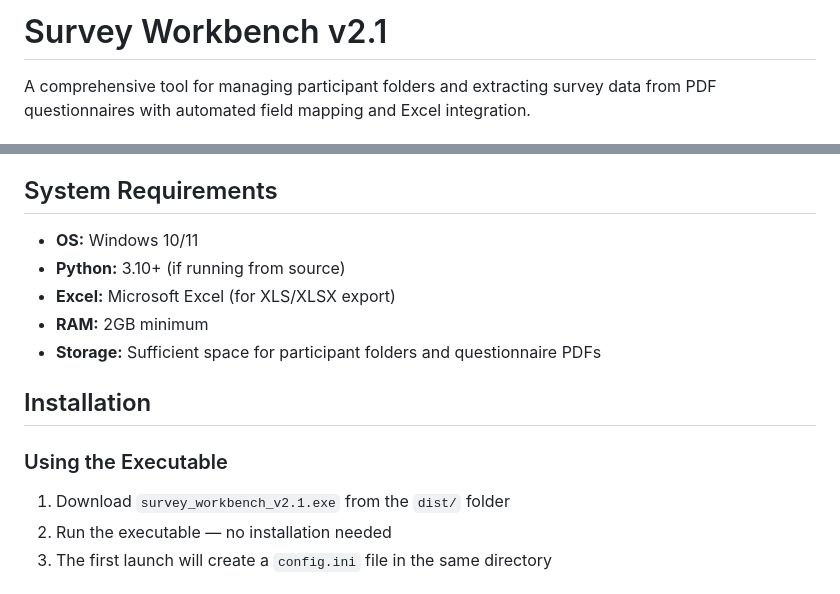
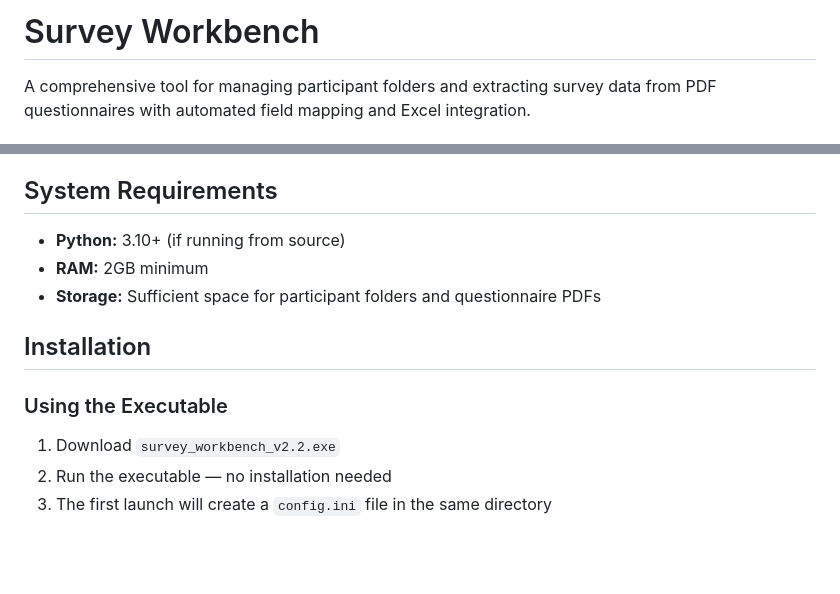
Before and after one commit to CGutt-hub/surveyWorkbench, a Markdown page: README.md, 2 parts joined by grey strips. GitHub-like rendering; blank space fills up the shorter version.

Commit message:
Update README for Survey Workbench v2.2
Updated version number and system requirements in README.

```diff
--- a/README.md
+++ b/README.md
@@ -1,4 +1,4 @@
-# Survey Workbench v2.1
+# Survey Workbench
 
 A comprehensive tool for managing participant folders and extracting survey data from PDF questionnaires with automated field mapping and Excel integration.
 
@@ -23,9 +23,7 @@ Survey Workbench is designed to streamline the workflow of:
 
 ## System Requirements
 
-- **OS:** Windows 10/11
 - **Python:** 3.10+ (if running from source)
-- **Excel:** Microsoft Excel (for XLS/XLSX export)
 - **RAM:** 2GB minimum
 - **Storage:** Sufficient space for participant folders and questionnaire PDFs
 
@@ -33,7 +31,7 @@ Survey Workbench is designed to streamline the workflow of:
 
 ### Using the Executable
 
-1. Download `survey_workbench_v2.1.exe` from the `dist/` folder
+1. Download `survey_workbench_v2.2.exe`
 2. Run the executable — no installation needed
 3. The first launch will create a `config.ini` file in the same directory
 
```
